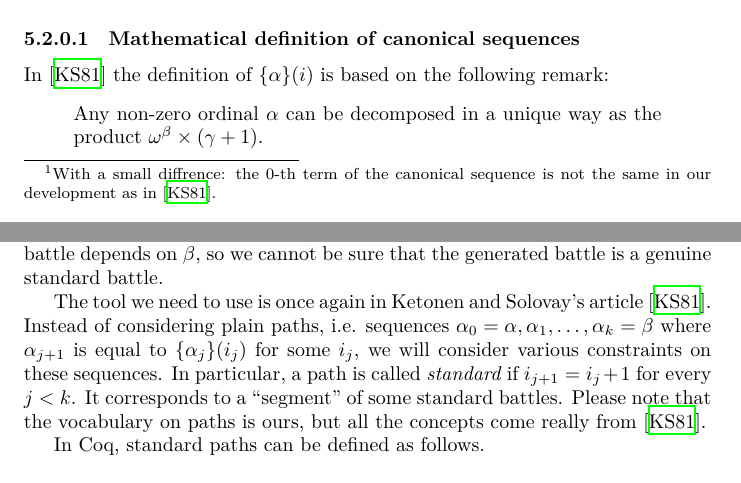
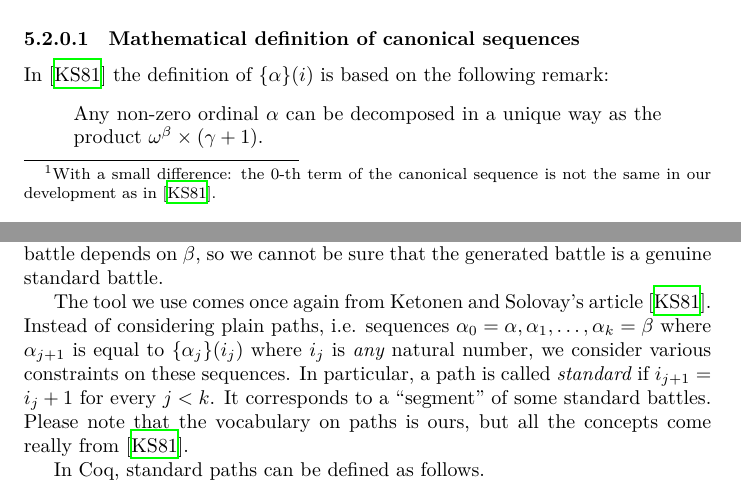
Before and after one commit to coq-community/hydra-battles, a LaTeX thesis (latex/hydras.tex, which reads latex/chapter-ks.tex): two parts of pages 86 and 94 of 149, joined at a grey line, cut so that both start at the same text. Compiled offline with XeLaTeX.

Commit message:
corrections typo

```diff
--- a/latex/chapter-ks.tex
+++ b/latex/chapter-ks.tex
@@ -76,7 +76,7 @@ This convention allows us to make total the function that maps any ordinal $\alp
 \end{remark}
 
 
-First, let us recall how canonical sequences are defined in~\cite{KS81}. For efficiency's sake, we decided not to implement directly K.\&S's definitions, but to define in \gallina{} simply typed structurally recursive functions which share the abstract properties which are used in the mathematical proofs\footnote{With a small diffrence: the $0$-th term of the canonical sequence is not the same in our development as in~\cite{KS81}.}.
+First, let us recall how canonical sequences are defined in~\cite{KS81}. For efficiency's sake, we decided not to implement directly K.\&S's definitions, but to define in \gallina{} simply typed structurally recursive functions which share the abstract properties which are used in the mathematical proofs\footnote{With a small difference: the $0$-th term of the canonical sequence is not the same in our development as in~\cite{KS81}.}.
 
 
 
@@ -656,10 +656,10 @@ The sequence $s$, used to build the sequence of replication factors of the battl
 $\beta$, so we cannot be sure that the generated battle is a genuine standard battle.
 
 
-The tool we need to use is once again in Ketonen and Solovay's article~\cite{KS81}. Instead of considering plain paths, i.e. sequences
+The tool we  use comes  once again from Ketonen and Solovay's article~\cite{KS81}. Instead of considering plain paths, i.e. sequences
 $\alpha_0=\alpha,\alpha_1,\dots,\alpha_k=\beta$ where $\alpha_{j+1}$ is equal
-to $\canonseq{\alpha_j}{i_j}$ for some $i_j$,
-we will consider various constraints on these sequences.
+to $\canonseq{\alpha_j}{i_j}$ where $i_j$ is \emph{any} natural number,
+we consider various constraints on these sequences.
 In particular, a path is called \emph{standard} if $i_{j+1} = i_j + 1$ for every $j<k$.
 It  corresponds to a ``segment'' of some standard battles.
 Please note that the vocabulary on paths is ours, but all the concepts come really from~\cite{KS81}.
```
Also changed, not shown: latex/chapter-termination.tex (+1 -1 lines).
